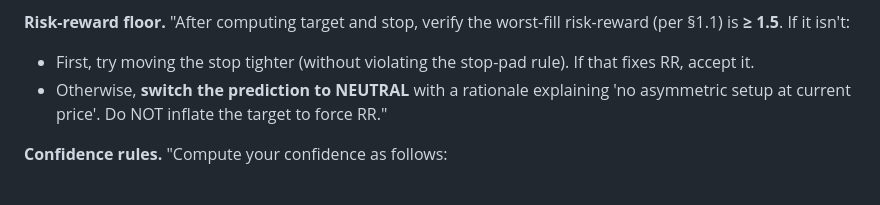
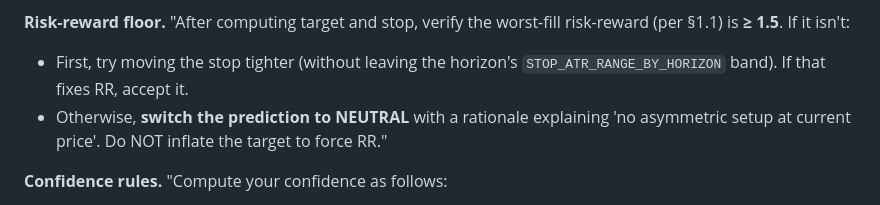
Before and after one commit to SumeetSarode/stock-price-predictor, a Markdown page: docs/pred_logic.md, the part around the change. Rendered like a GitHub page.

Commit message:
docs: fix orphaned 'stop-pad rule' reference after \u00a76.1 rewrite
Caught during post-hoc cross-reference sweep. The 'Risk-reward floor'
prose in \u00a76.2 still said 'without violating the stop-pad rule' but
the stop-pad concept was removed from \u00a76.1 (replaced with the
STOP_ATR_RANGE_BY_HORIZON band). Updated to reference the band name
that actually exists.

Verified by sweep:
- No remaining 'stop_pad' / 'stop-pad' refs in pred_logic.md.
- Only remaining 'worst-case RR' is the intentional 'previously called'
  explainer note in \u00a71.1.
- Only remaining 'public corporate-announcements feed' is the
  intentional 'prior versions of this doc said' note in \u00a72.4.
- No Stooq NSE/Indian-stock claims outside stooq_provider.py.
- All 49 markdown tables in pred_logic.md parse with consistent
  column counts.

```diff
--- a/docs/pred_logic.md
+++ b/docs/pred_logic.md
@@ -1166,8 +1166,8 @@ order:
 
 **Risk-reward floor.** "After computing target and stop, verify the
 worst-fill risk-reward (per §1.1) is **≥ 1.5**. If it isn't:
-- First, try moving the stop tighter (without violating the stop-pad
-  rule). If that fixes RR, accept it.
+- First, try moving the stop tighter (without leaving the horizon's
+  `STOP_ATR_RANGE_BY_HORIZON` band). If that fixes RR, accept it.
 - Otherwise, **switch the prediction to NEUTRAL** with a rationale
   explaining 'no asymmetric setup at current price'. Do NOT inflate
   the target to force RR."
```
